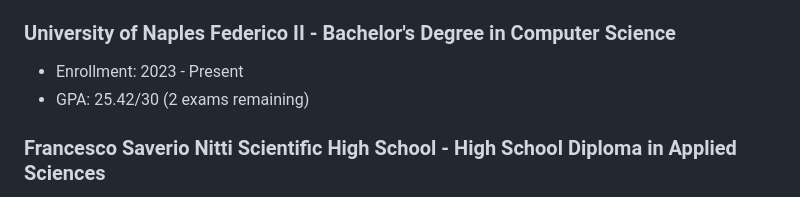
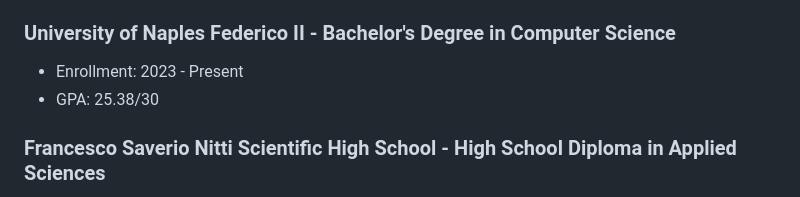
Before and after one commit to PierfrancescoAmendola/PierfrancescoAmendola, a Markdown page: README.md, the part around the change. GitHub-like rendering.

Commit message:
Fix GPA in education section
Updated GPA for Bachelor's Degree in Computer Science.

```diff
--- a/README.md
+++ b/README.md
@@ -29,7 +29,7 @@ My goal is to deepen my skills in software engineering, data science, and algori
 
 ### University of Naples Federico II - Bachelor's Degree in Computer Science
 - Enrollment: 2023 - Present
-- GPA: 25.42/30 (2 exams remaining)
+- GPA: 25.38/30
 
 ### Francesco Saverio Nitti Scientific High School - High School Diploma in Applied Sciences
 - Enrollment: 2018 - 2023
```
